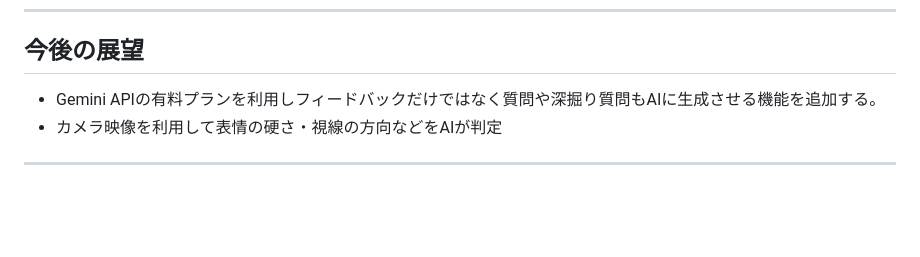
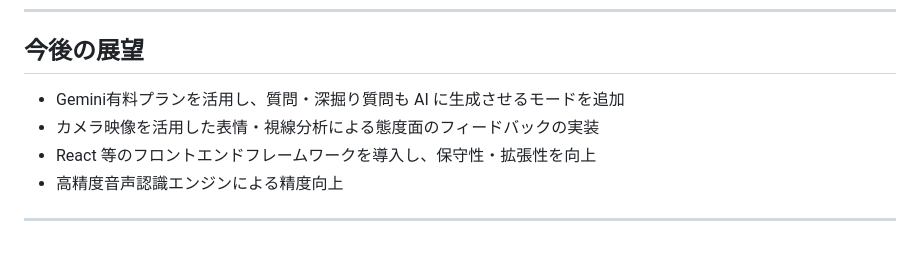
Before and after one commit to harut-11/AImensetutaisaku, a Markdown page: README.md, the part around the change. GitHub-like rendering; blank space fills up the shorter version.

```diff
--- a/README.md
+++ b/README.md
@@ -195,7 +195,9 @@ npm -v
 ---
 
 ## 今後の展望
-- Gemini APIの有料プランを利用しフィードバックだけではなく質問や深掘り質問もAIに生成させる機能を追加する。
-- カメラ映像を利用して表情の硬さ・視線の方向などをAIが判定
+- Gemini有料プランを活用し、質問・深掘り質問も AI に生成させるモードを追加
+- カメラ映像を活用した表情・視線分析による態度面のフィードバックの実装
+- React 等のフロントエンドフレームワークを導入し、保守性・拡張性を向上
+- 高精度音声認識エンジンによる精度向上
 
 ---
```
